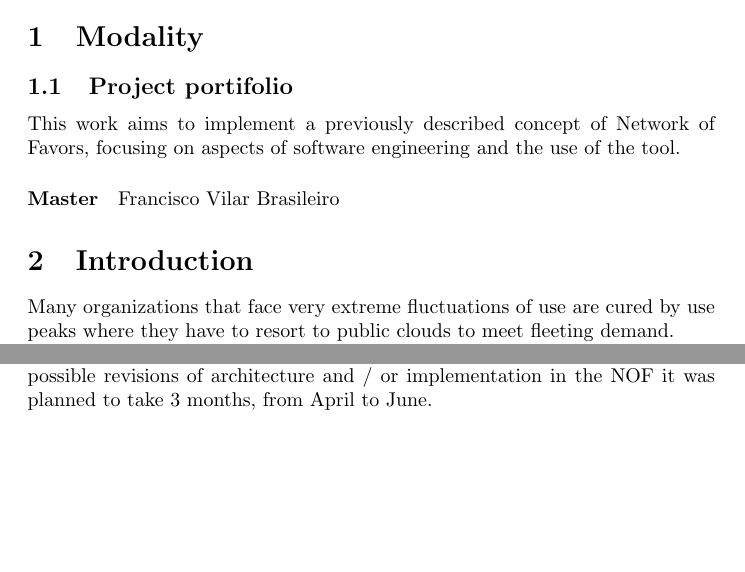
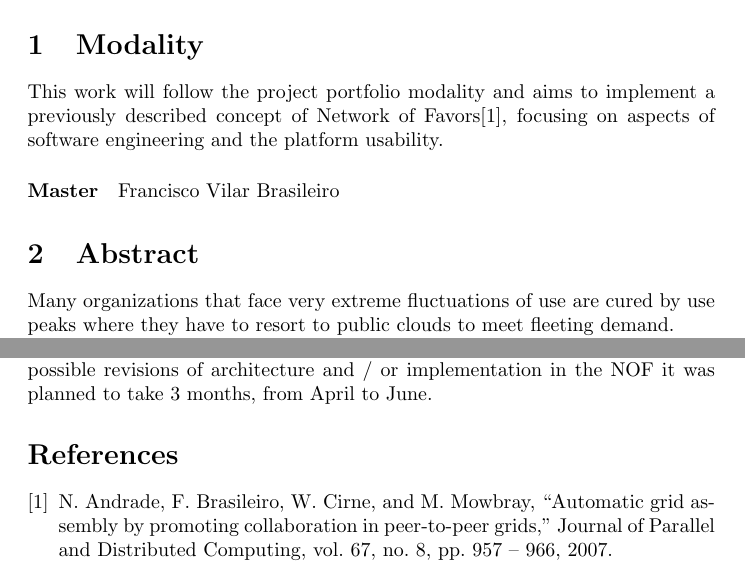
Before and after one commit to GustavoDinizMonteiro/ptcc-arctifact, a LaTeX document (main.tex): two parts of pages 1 and 3 of 3, joined at a grey line, cut so that both start at the same text, the shorter picture padded with empty space. Compiled offline with pdfLaTeX.

Commit message:
Add reference to NOF.

```diff
--- a/main.tex
+++ b/main.tex
@@ -13,12 +13,11 @@
 
 \section{Modality}
 
-\subsection{Project portifolio}
-This work aims to implement a previously described concept of Network of Favors, focusing on aspects of software engineering and the use of the tool.
+This work will follow the project portfolio modality and aims to implement a previously described concept of Network of Favors\cite{nof}, focusing on aspects of software engineering and the platform usability.
 
 \paragraph{Master} Francisco Vilar Brasileiro
 
-\section{Introduction}
+\section{Abstract}
 Many organizations that face very extreme fluctuations of use are cured by use peaks where they have to resort to public clouds to meet fleeting demand.
 
 The cost of such an action in itself can be expensive, which together with a possible under utilization of the resources belonging to the organization at times generates high costs.
@@ -57,4 +56,11 @@ The development of this study is planned to take place between January and June
 \subsection{Write the paper}
     This last phase will be dedicated to the writing of the article, where all the decisions of software engineering and re results obtained with the NOF tool will be discussed for this work, which includes all the revisions of the article and possible revisions of architecture and / or implementation in the NOF it was planned to take 3 months, from April to June.
 
+\begin{thebibliography}{9}
+\bibitem{nof}
+N. Andrade, F. Brasileiro, W. Cirne, and M. Mowbray, “Automatic grid
+assembly by promoting collaboration in peer-to-peer grids,” Journal of
+Parallel and Distributed Computing, vol. 67, no. 8, pp. 957 – 966, 2007.
+\end{thebibliography}
+
 \end{document}
```
